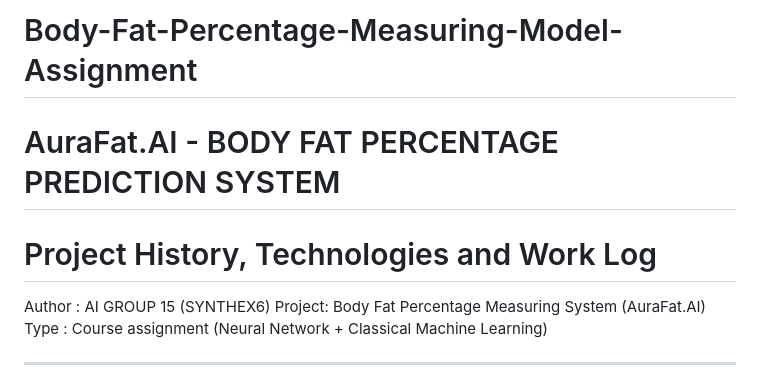
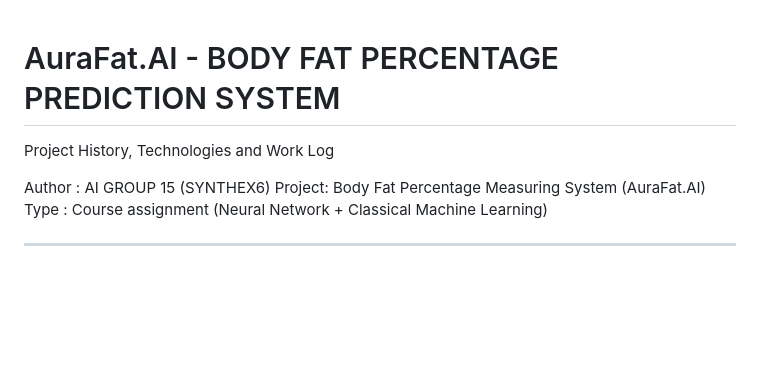
Before and after one commit to Sankha-Kuruppu/Body-Fat-Percentage-Measuring-Model-Assignment, a Markdown page: README.md, the part around the change. Drawn GitHub-style; blank space fills up the shorter version.

Commit message:
Update project title and author information in README

```diff
--- a/README.md
+++ b/README.md
@@ -1,6 +1,6 @@
-# Body-Fat-Percentage-Measuring-Model-Assignment
 # AuraFat.AI - BODY FAT PERCENTAGE PREDICTION SYSTEM
-# Project History, Technologies and Work Log
+
+Project History, Technologies and Work Log
 
 Author : AI GROUP 15 (SYNTHEX6)
 Project: Body Fat Percentage Measuring System (AuraFat.AI)
```
